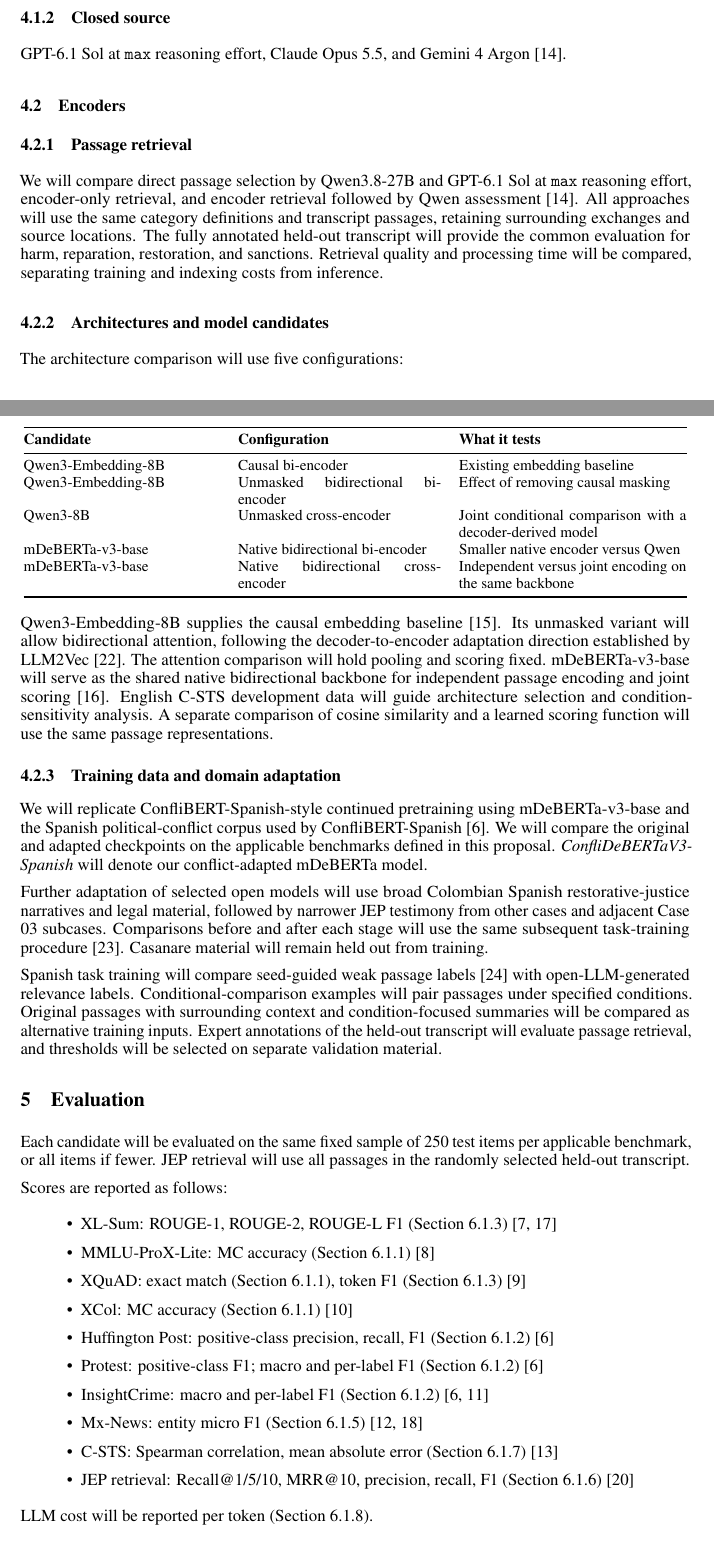
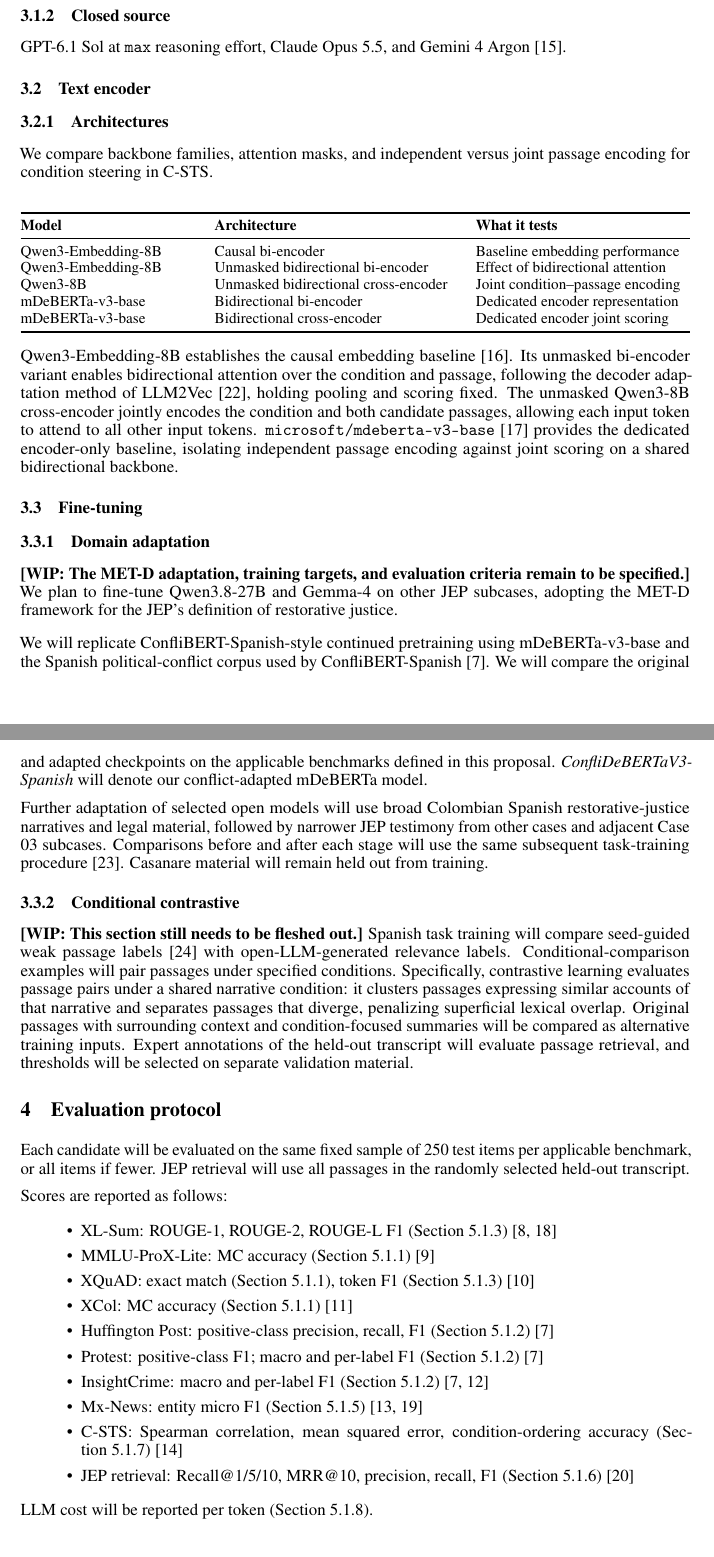
Before and after one commit to pvd232/JEP, a LaTeX document (model-select/latex/proposal.tex): two parts of pages 2 and 3 of 9 before the commit and two parts of pages 3 and 4 of 9 after it, joined at a grey line, cut so that both start at the same text. Compiled offline with pdfLaTeX.

Commit message:
Polish JEP proposal and add preliminary conditional clustering results

```diff
--- a/model-select/latex/proposal.tex
+++ b/model-select/latex/proposal.tex
@@ -62,38 +75,38 @@
 \subsubsection{Closed source}
 GPT-6.1 Sol at \texttt{max} reasoning effort, Claude Opus 5.5, and Gemini 4 Argon~\cite{ModelDocs}.
 
-\subsection{Encoders}
-
-\subsubsection{Passage retrieval}
-We will compare direct passage selection by Qwen3.8-27B and GPT-6.1 Sol at \texttt{max} reasoning effort, encoder-only retrieval, and encoder retrieval followed by Qwen assessment~\cite{ModelDocs}. All approaches will use the same category definitions and transcript passages, retaining surrounding exchanges and source locations. The fully annotated held-out transcript will provide the common evaluation for harm, reparation, restoration, and sanctions. Retrieval quality and processing time will be compared, separating training and indexing costs from inference.
-
-\subsubsection{Architectures and model candidates}
-The architecture comparison will use five configurations:
+\subsection{Text encoder}
+\subsubsection{Architectures}
+We compare backbone families, attention masks, and independent versus joint passage encoding for condition steering in C-STS.
 \begin{center}
 \small
-\begin{tabular}{@{}p{0.29\linewidth}p{0.30\linewidth}p{0.34\linewidth}@{}}
+\begin{tabular}{@{}p{0.26\linewidth}p{0.36\linewidth}p{0.32\linewidth}@{}}
 \toprule
-\textbf{Candidate} & \textbf{Configuration} & \textbf{What it tests} \\
+\textbf{Model} & \textbf{Architecture} & \textbf{What it tests} \\
 \midrule
-Qwen3-Embedding-8B & Causal bi-encoder & Existing embedding baseline \\
-Qwen3-Embedding-8B & Unmasked bidirectional bi-encoder & Effect of removing causal masking \\
-Qwen3-8B & Unmasked cross-encoder & Joint conditional comparison with a decoder-derived model \\
-mDeBERTa-v3-base & Native bidirectional bi-encoder & Smaller native encoder versus Qwen \\
-mDeBERTa-v3-base & Native bidirectional cross-encoder & Independent versus joint encoding on the same backbone \\
+Qwen3-Embedding-8B & Causal bi-encoder & Baseline embedding performance \\
+Qwen3-Embedding-8B & Unmasked bidirectional bi-encoder & Effect of bidirectional attention \\
+Qwen3-8B & Unmasked bidirectional cross-encoder & Joint condition--passage encoding \\
+mDeBERTa-v3-base & Bidirectional bi-encoder & Dedicated encoder representation \\
+mDeBERTa-v3-base & Bidirectional cross-encoder & Dedicated encoder joint scoring \\
 \bottomrule
 \end{tabular}
 \end{center}
 
-Qwen3-Embedding-8B supplies the causal embedding baseline~\cite{Qwen3-Embedding}. Its unmasked variant will allow bidirectional attention, following the decoder-to-encoder adaptation direction established by LLM2Vec~\cite{LLM2Vec}. The attention comparison will hold pooling and scoring fixed. mDeBERTa-v3-base will serve as the shared native bidirectional backbone for independent passage encoding and joint scoring~\cite{DeBERTaV3}. English C-STS development data will guide architecture selection and condition-sensitivity analysis. A separate comparison of cosine similarity and a learned scoring function will use the same passage representations.
+Qwen3-Embedding-8B establishes the causal embedding baseline~\cite{Qwen3-Embedding}. Its unmasked bi-encoder variant enables bidirectional attention over the condition and passage, following the decoder adaptation method of LLM2Vec~\cite{LLM2Vec}, holding pooling and scoring fixed. The unmasked Qwen3-8B cross-encoder jointly encodes the condition and both candidate passages, allowing each input token to attend to all other input tokens. \texttt{microsoft/mdeberta-v3-base}~\cite{DeBERTaV3} provides the dedicated encoder-only baseline, isolating independent passage encoding against joint scoring on a shared bidirectional backbone.
 
-\subsubsection{Training data and domain adaptation}
+\subsection{Fine-tuning}
+\subsubsection{Domain adaptation}
+\noindent\textbf{[WIP: The MET-D adaptation, training targets, and evaluation criteria remain to be specified.]} We plan to fine-tune Qwen3.8-27B and Gemma-4 on other JEP subcases, adopting the MET-D framework for the JEP's definition of restorative justice.\par\smallskip
+
 We will replicate ConfliBERT-Spanish-style continued pretraining using mDeBERTa-v3-base and the Spanish political-conflict corpus used by ConfliBERT-Spanish~\cite{ConfliBERT-Spanish}. We will compare the original and adapted checkpoints on the applicable benchmarks defined in this proposal. \emph{ConfliDeBERTaV3-Spanish} will denote our conflict-adapted mDeBERTa model.
 
 Further adaptation of selected open models will use broad Colombian Spanish restorative-justice narratives and legal material, followed by narrower JEP testimony from other cases and adjacent Case 03 subcases. Comparisons before and after each stage will use the same subsequent task-training procedure~\cite{DomainAdaptivePretraining}. Casanare material will remain held out from training.
 
-Spanish task training will compare seed-guided weak passage labels~\cite{XClass} with open-LLM-generated relevance labels. Conditional-comparison examples will pair passages under specified conditions. Original passages with surrounding context and condition-focused summaries will be compared as alternative training inputs. Expert annotations of the held-out transcript will evaluate passage retrieval, and thresholds will be selected on separate validation material.
+\subsubsection{Conditional contrastive}
+\noindent\textbf{[WIP: This section still needs to be fleshed out.]} Spanish task training will compare seed-guided weak passage labels~\cite{XClass} with open-LLM-generated relevance labels. Conditional-comparison examples will pair passages under specified conditions. Specifically, contrastive learning evaluates passage pairs under a shared narrative condition: it clusters passages expressing similar accounts of that narrative and separates passages that diverge, penalizing superficial lexical overlap. Original passages with surrounding context and condition-focused summaries will be compared as alternative training inputs. Expert annotations of the held-out transcript will evaluate passage retrieval, and thresholds will be selected on separate validation material.
 
-\section{Evaluation}
+\section{Evaluation protocol}
 Each candidate will be evaluated on the same fixed sample of 250 test items per applicable benchmark, or all items if fewer. JEP retrieval will use all passages in the randomly selected held-out transcript.
 
 Scores are reported as follows:
@@ -106,7 +119,7 @@
     \item Protest: positive-class F1; macro and per-label F1 (Section~\ref{app:prf})~\cite{ConfliBERT-Spanish}
     \item InsightCrime: macro and per-label F1 (Section~\ref{app:prf})~\cite{ConfliBERT-Spanish,Parolin2021}
     \item Mx-News: entity micro F1 (Section~\ref{app:ner})~\cite{MxNews,CoNLL2003}
-    \item C-STS: Spearman correlation, mean absolute error (Section~\ref{app:similarity})~\cite{C-STSCleaned}
+    \item C-STS: Spearman correlation, mean squared error, condition-ordering accuracy (Section~\ref{app:similarity})~\cite{C-STSCleaned}
     \item JEP retrieval: Recall@1/5/10, MRR@10, precision, recall, F1 (Section~\ref{app:retrieval})~\cite{IRMeasures}
 \end{itemize}
 
```
Also changed, not shown: model-select/latex/figures/qwen-k12-pca-comparison.png (added), model-select/latex/proposal.pdf (added), model-select/latex/proposal.tex (46 more changed lines).
